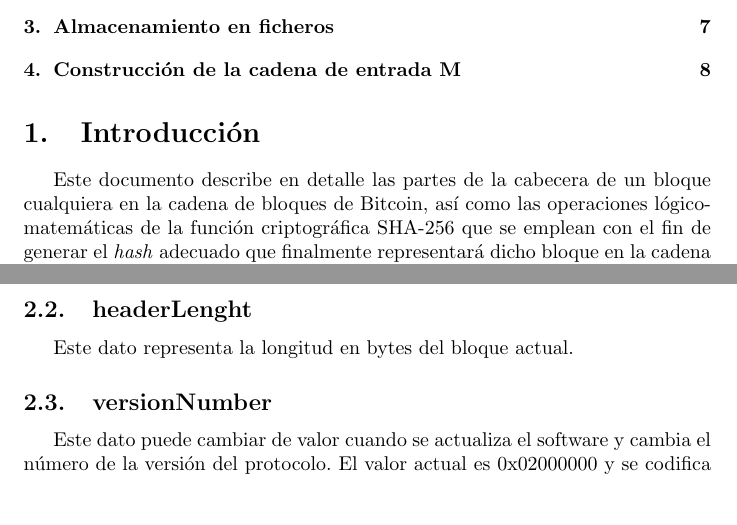
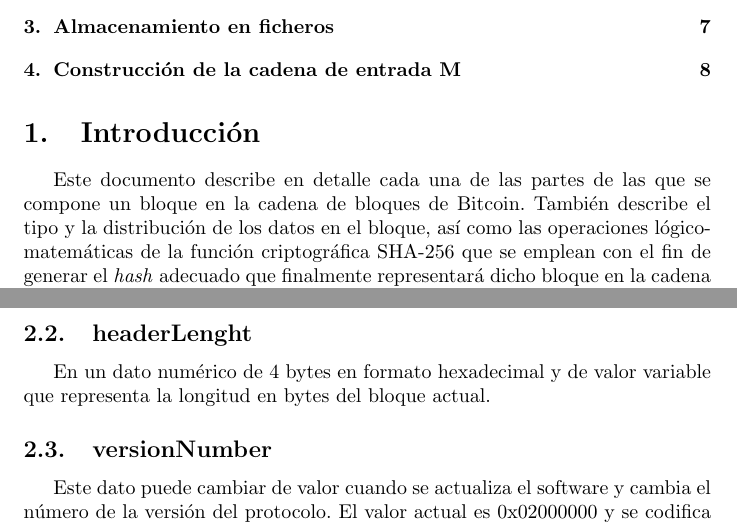
Before and after one commit to JavDomGom/Bitcoin_cryptography, a LaTeX document (Bitcoin_block_SHA_256_es.tex): two parts of pages 1 and 3 of 8, joined at a grey line, cut so that both start at the same text, the shorter picture padded with empty space. Compiled offline with pdfLaTeX.

Commit message:
Update Tex file.

```diff
--- a/Bitcoin_block_SHA_256_es.tex
+++ b/Bitcoin_block_SHA_256_es.tex
@@ -24,7 +24,7 @@
 \tableofcontents{}
 
 \section{Introducción}
-    Este documento describe en detalle las partes de la cabecera de un bloque cualquiera en la cadena de bloques de Bitcoin, así como las operaciones lógico-matemáticas de la función criptográfica SHA-256 que se emplean con el fin de generar el \textit{hash} adecuado que finalmente representará dicho bloque en la cadena de bloques.
+    Este documento describe en detalle cada una de las partes de las que se compone un bloque en la cadena de bloques de Bitcoin. También describe el tipo y la distribución de los datos en el bloque, así como las operaciones lógico-matemáticas de la función criptográfica SHA-256 que se emplean con el fin de generar el \textit{hash} adecuado que finalmente representará dicho bloque en la cadena de bloques.
 
 \section{Estructura de datos de un bloque}
     \vspace{3mm}
@@ -88,7 +88,7 @@
     Se decidió establecer estos valores tan específicos dada la improbabilidad de que los caracteres ASCII que representan se encuentren en un mensaje estándar, tal y como se indica en el archivo \textit{chainparams.cpp}\footnote{https://github.com/bitcoin/bitcoin/blob/master/src/chainparams.cpp\#L99} que lo implementa en el código de Bitcoin.
 
     \subsection{headerLenght}
-    Este dato representa la longitud en bytes del bloque actual.
+    En un dato numérico de 4 bytes en formato hexadecimal y de valor variable que representa la longitud en bytes del bloque actual.
 
     \subsection{versionNumber}
     Este dato puede cambiar de valor cuando se actualiza el software y cambia el número de la versión del protocolo. El valor actual es 0x02000000 y se codifica en formato \textit{Little-endian}.
```
Also changed, not shown: Bitcoin_block_SHA_256_es.tex (2 more changed lines).
